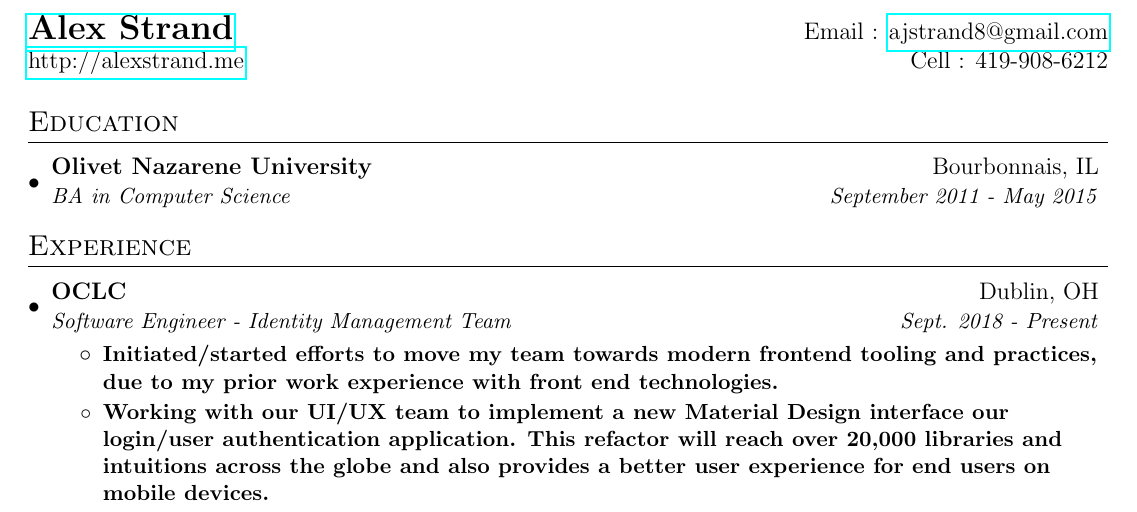
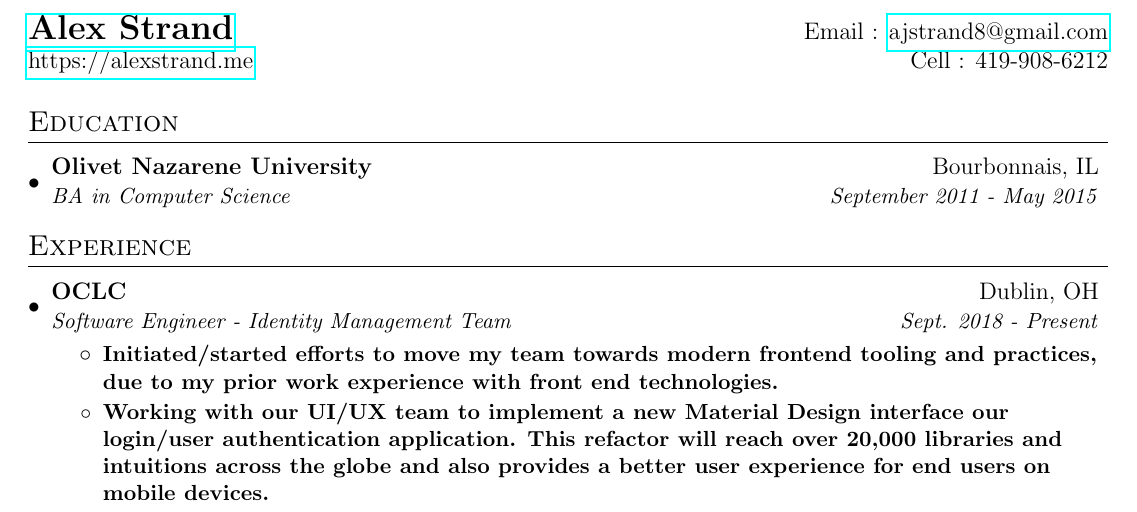
Before and after one commit to ajstrand/personal-site, a LaTeX CV (content/resume/alex_strand_resume.tex): part of the page, cut so that both start at the same text. Compiled offline with pdfLaTeX.

Commit message:
update link to https

```diff
--- a/content/resume/alex_strand_resume.tex
+++ b/content/resume/alex_strand_resume.tex
@@ -75,8 +75,8 @@
 
 %----------HEADING-----------------
 \begin{tabular*}{\textwidth}{l@{\extracolsep{\fill}}r}
-  \textbf{\href{http://alexstrand.me}{\Large Alex Strand}} & Email : \href{mailto:ajstrand8@gmail.com}{ajstrand8@gmail.com}\\
-  \href{http://alexstrand.me}{http://alexstrand.me} & Cell : 419-908-6212 \\
+  \textbf{\href{https://alexstrand.me}{\Large Alex Strand}} & Email : \href{mailto:ajstrand8@gmail.com}{ajstrand8@gmail.com}\\
+  \href{https://alexstrand.me}{https://alexstrand.me} & Cell : 419-908-6212 \\
 \end{tabular*}
 
 
```
Also changed, not shown: content/resume/alex_strand_resume.pdf.
